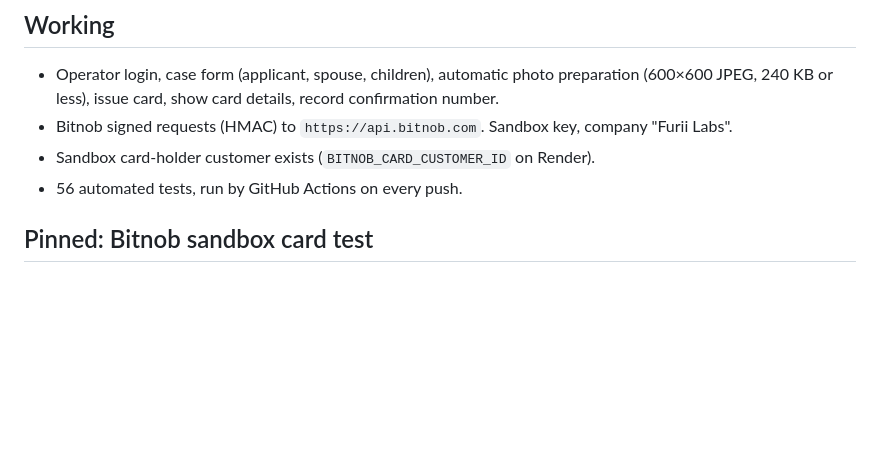
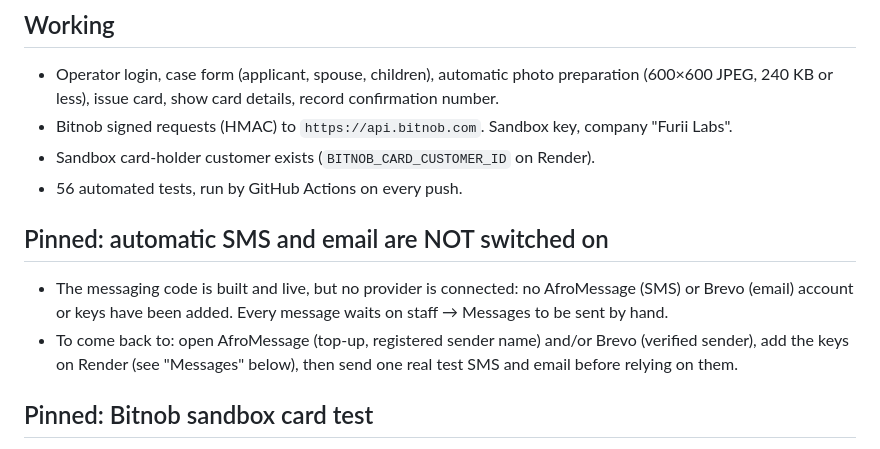
Before and after one commit to Sahilu-Mikiyas/Dv-assist, a Markdown page: docs/STATUS.md, the part around the change. Rendered like a GitHub page; blank space fills up the shorter version.

Commit message:
Pin: automatic SMS and email are not switched on yet
Co-Authored-By: Claude Opus 5.5 <noreply@anthropic.com>
Claude-Session: https://claude.ai/code/session_01Cp6kZR1L66LfARWW4s6Js4

```diff
--- a/docs/STATUS.md
+++ b/docs/STATUS.md
@@ -15,6 +15,13 @@ Last updated: 2026-11-03
 - Bitnob signed requests (HMAC) to `https://api.bitnob.com`. Sandbox key, company "Furii Labs".
 - Sandbox card-holder customer exists (`BITNOB_CARD_CUSTOMER_ID` on Render).
 - 56 automated tests, run by GitHub Actions on every push.
+
+## Pinned: automatic SMS and email are NOT switched on
+
+- The messaging code is built and live, but no provider is connected: no AfroMessage (SMS) or Brevo (email)
+  account or keys have been added. Every message waits on staff → Messages to be sent by hand.
+- To come back to: open AfroMessage (top-up, registered sender name) and/or Brevo (verified sender), add
+  the keys on Render (see "Messages" below), then send one real test SMS and email before relying on them.
 
 ## Pinned: Bitnob sandbox card test
 
```
